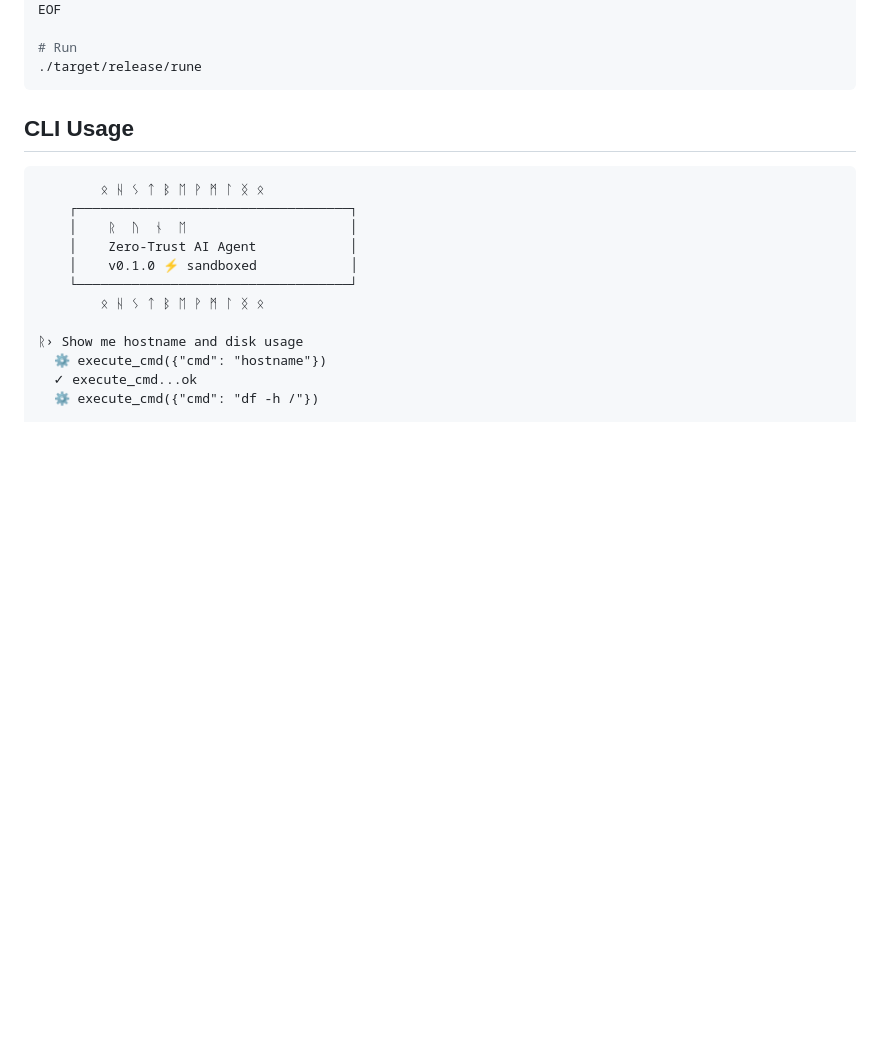
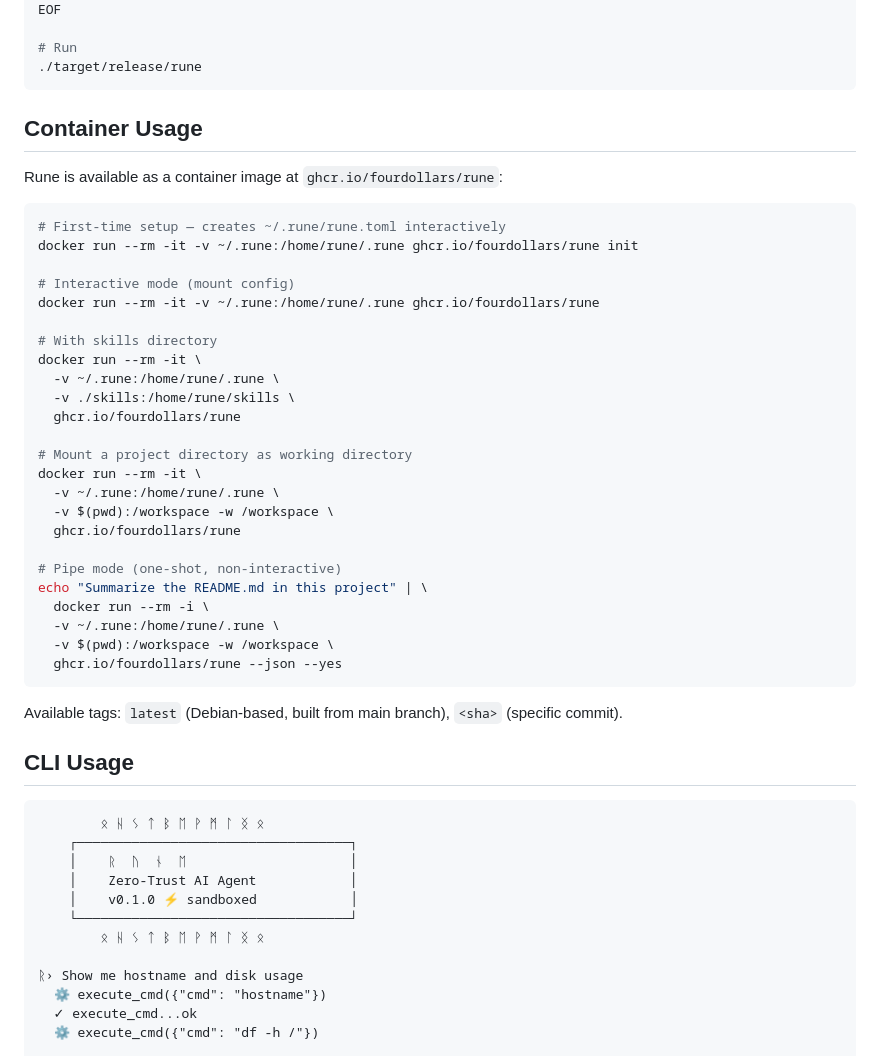
Before and after one commit to fourdollars/rune, a Markdown page: README.md, the part around the change. GitHub-like rendering; blank space fills up the shorter version.

````diff
--- a/README.md
+++ b/README.md
@@ -51,6 +51,40 @@ EOF
 # Run
 ./target/release/rune
 ```
+
+
+## Container Usage
+
+Rune is available as a container image at `ghcr.io/fourdollars/rune`:
+
+```bash
+# First-time setup — creates ~/.rune/rune.toml interactively
+docker run --rm -it -v ~/.rune:/home/rune/.rune ghcr.io/fourdollars/rune init
+
+# Interactive mode (mount config)
+docker run --rm -it -v ~/.rune:/home/rune/.rune ghcr.io/fourdollars/rune
+
+# With skills directory
+docker run --rm -it \
+  -v ~/.rune:/home/rune/.rune \
+  -v ./skills:/home/rune/skills \
+  ghcr.io/fourdollars/rune
+
+# Mount a project directory as working directory
+docker run --rm -it \
+  -v ~/.rune:/home/rune/.rune \
+  -v $(pwd):/workspace -w /workspace \
+  ghcr.io/fourdollars/rune
+
+# Pipe mode (one-shot, non-interactive)
+echo "Summarize the README.md in this project" | \
+  docker run --rm -i \
+  -v ~/.rune:/home/rune/.rune \
+  -v $(pwd):/workspace -w /workspace \
+  ghcr.io/fourdollars/rune --json --yes
+```
+
+Available tags: `latest` (Debian-based, built from main branch), `<sha>` (specific commit).
 
 ## CLI Usage
 
````
Also changed, not shown: AGENTS.md (+39 -0 lines), SKILL.md (+22 -0 lines).
